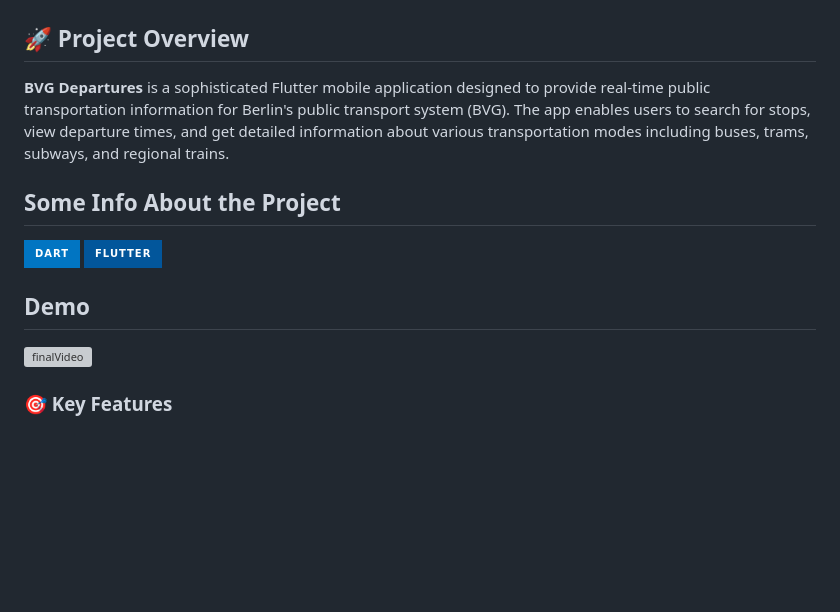
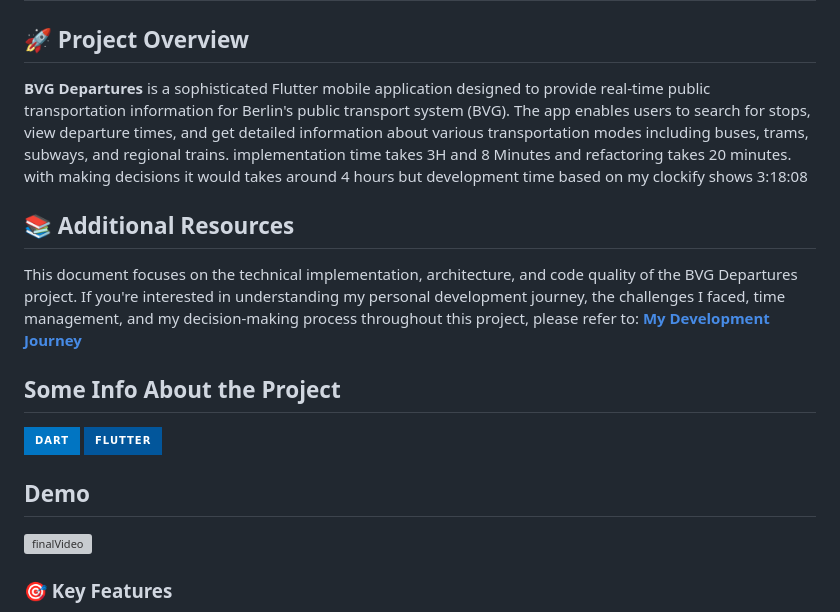
Before and after one commit to alirezat66/bvg_departure, a Markdown page: README.md, the part around one of its changes. Drawn GitHub-style; badges without logos; blank space fills up the shorter version; grey boxes are pictures that could not be loaded.

Commit message:
add personal journey

```diff
--- a/README.md
+++ b/README.md
@@ -2,7 +2,12 @@
 
 ## 🚀 Project Overview
 
-**BVG Departures** is a sophisticated Flutter mobile application designed to provide real-time public transportation information for Berlin's public transport system (BVG). The app enables users to search for stops, view departure times, and get detailed information about various transportation modes including buses, trams, subways, and regional trains.
+**BVG Departures** is a sophisticated Flutter mobile application designed to provide real-time public transportation information for Berlin's public transport system (BVG). The app enables users to search for stops, view departure times, and get detailed information about various transportation modes including buses, trams, subways, and regional trains. implementation time takes 3H and 8 Minutes and refactoring takes 20 minutes. with making decisions it would takes around 4 hours but development time based on my clockify shows 3:18:08
+
+## 📚 Additional Resources
+This document focuses on the technical implementation, architecture, and code quality of the BVG Departures project.
+If you're interested in understanding my personal development journey, the challenges I faced, time management, and my decision-making process throughout this project, please refer to:
+**[My Development Journey](DEVELOPMENT_JOURNEY.md)**
 
 ## Some Info About the Project
 
```
Also changed, not shown: other parts of README.md (+1 -1 lines), DEVELOPMENT_JOURNEY.md (added).
